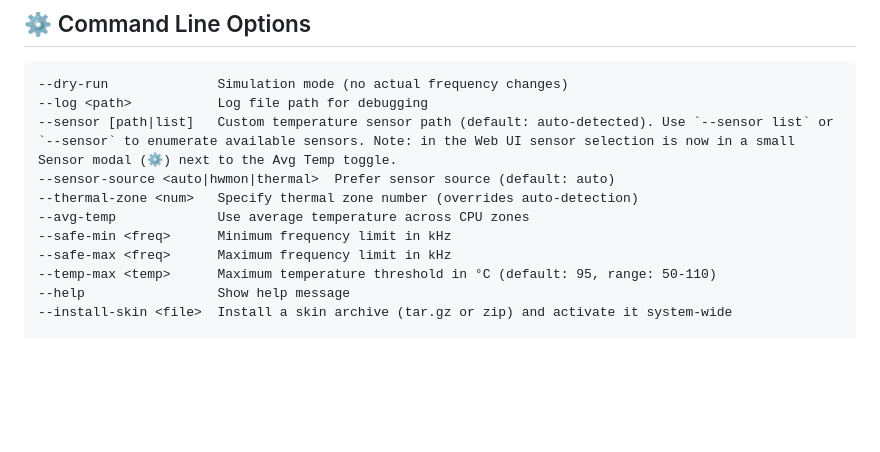
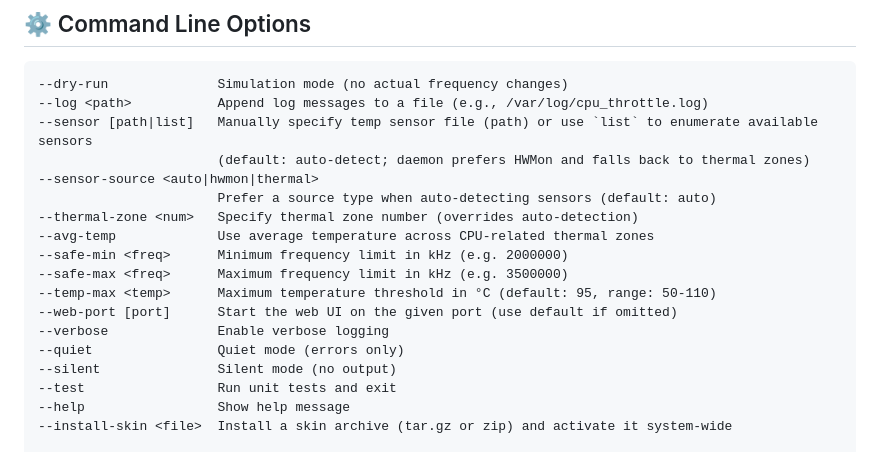
Before and after one commit to DiabloPower/burn2cool, a Markdown page: README.md, the part around the change. GitHub-like rendering; blank space fills up the shorter version.

Commit message:
docs: sync README CLI options with daemon flags (add --sensor-source, --web-port, --verbose/--quiet/--silent/--test)

````diff
--- a/README.md
+++ b/README.md
@@ -122,14 +122,21 @@ gcc -o cpu_throttle_ctl cpu_throttle_ctl.c -Wall
 
 ```
 --dry-run              Simulation mode (no actual frequency changes)
---log <path>           Log file path for debugging
---sensor [path|list]   Custom temperature sensor path (default: auto-detected). Use `--sensor list` or `--sensor` to enumerate available sensors. Note: in the Web UI sensor selection is now in a small Sensor modal (⚙) next to the Avg Temp toggle.
---sensor-source <auto|hwmon|thermal>  Prefer sensor source (default: auto)
+--log <path>           Append log messages to a file (e.g., /var/log/cpu_throttle.log)
+--sensor [path|list]   Manually specify temp sensor file (path) or use `list` to enumerate available sensors
+                       (default: auto-detect; daemon prefers HWMon and falls back to thermal zones)
+--sensor-source <auto|hwmon|thermal>
+                       Prefer a source type when auto-detecting sensors (default: auto)
 --thermal-zone <num>   Specify thermal zone number (overrides auto-detection)
---avg-temp             Use average temperature across CPU zones
---safe-min <freq>      Minimum frequency limit in kHz
---safe-max <freq>      Maximum frequency limit in kHz
+--avg-temp             Use average temperature across CPU-related thermal zones
+--safe-min <freq>      Minimum frequency limit in kHz (e.g. 2000000)
+--safe-max <freq>      Maximum frequency limit in kHz (e.g. 3500000)
 --temp-max <temp>      Maximum temperature threshold in °C (default: 95, range: 50-110)
+--web-port [port]      Start the web UI on the given port (use default if omitted)
+--verbose              Enable verbose logging
+--quiet                Quiet mode (errors only)
+--silent               Silent mode (no output)
+--test                 Run unit tests and exit
 --help                 Show help message
 --install-skin <file>  Install a skin archive (tar.gz or zip) and activate it system-wide
 
````
